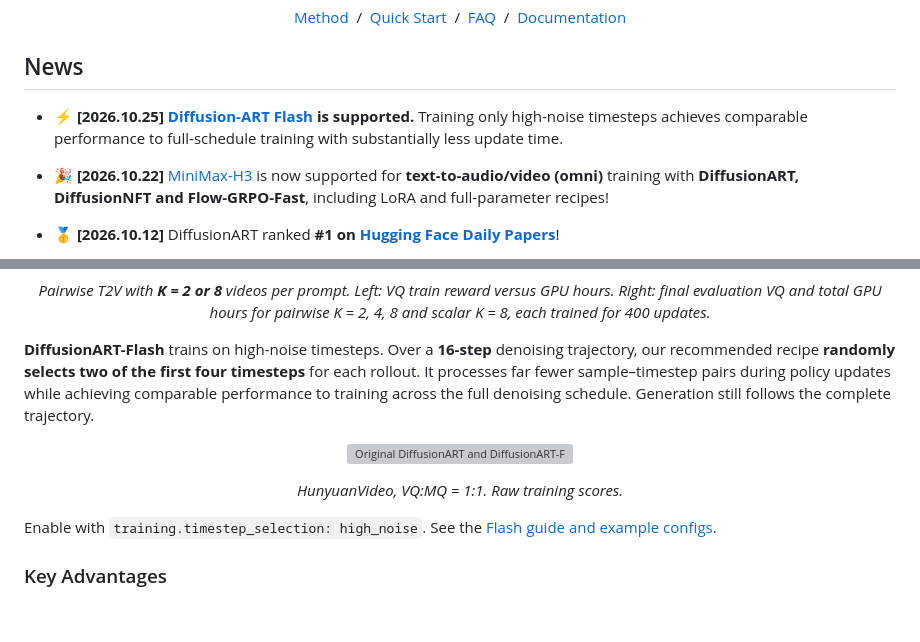
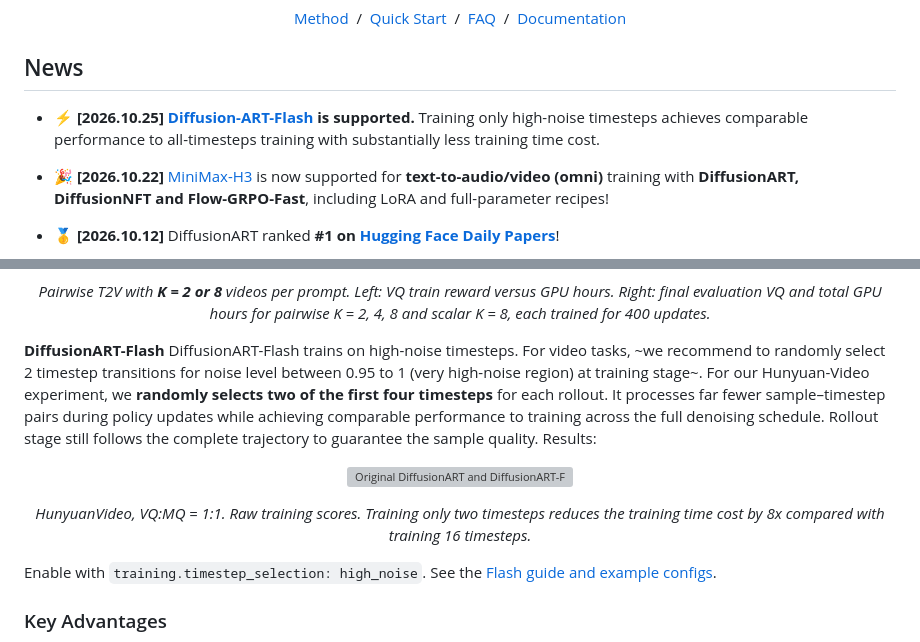
Before and after one commit to vanzll/DiffusionART, a Markdown page: README.md, 2 parts joined by grey strips. Drawn GitHub-style; blank space fills up the shorter version; grey boxes are pictures that could not be loaded.

```diff
--- a/README.md
+++ b/README.md
@@ -24,7 +24,7 @@
 
 ## News
 
-- ⚡ **[2026.10.25]** **[Diffusion-ART Flash](#diffusionart-flash) is supported.** Training only high-noise timesteps achieves comparable performance to full-schedule training with substantially less update time.
+- ⚡ **[2026.10.25]** **[Diffusion-ART-Flash](#diffusionart-flash) is supported.** Training only high-noise timesteps achieves comparable performance to all-timesteps training with substantially less training time cost.
 
 - 🎉 **[2026.10.22]** [MiniMax-H3](docs/minimax-h3.md) is now supported for **text-to-audio/video (omni)** training with **DiffusionART, DiffusionNFT and Flow-GRPO-Fast**, including LoRA and full-parameter recipes!
 
@@ -137,15 +137,14 @@ for pairwise K = 2, 4, 8 and scalar K = 8, each trained for 400 updates.
 
 <a id="diffusionart-flash"></a>
 
-**DiffusionART-Flash** trains on high-noise timesteps. Over a **16-step** denoising
-trajectory, our recommended recipe **randomly selects two of the first four
+**DiffusionART-Flash** DiffusionART-Flash trains on high-noise timesteps. For video tasks, ~we recommend to randomly select 2 timestep transitions for noise level between 0.95 to 1 (very high-noise region) at training stage~. For our Hunyuan-Video experiment, we **randomly selects two of the first four
 timesteps** for each rollout. It processes far fewer sample–timestep pairs during
 policy updates while achieving comparable performance to training across the
-full denoising schedule. Generation still follows the complete trajectory.
+full denoising schedule. Rollout stage still follows the complete trajectory to guarantee the sample quality. Results:
 
 <p align="center"><img src="assets/readme/art-flash-comparison.svg" width="900" alt="Original DiffusionART and DiffusionART-Flash: VQ and MQ versus training step"></p>
 
-<p align="center"><em>HunyuanVideo, VQ:MQ = 1:1. Raw training scores.</em></p>
+<p align="center"><em>HunyuanVideo, VQ:MQ = 1:1. Raw training scores. Training only two timesteps reduces the training time cost by 8x compared with training 16 timesteps.</em></p>
 
 Enable with `training.timestep_selection: high_noise`.
 See the [Flash guide and example configs](docs/art-flash.md).
```
